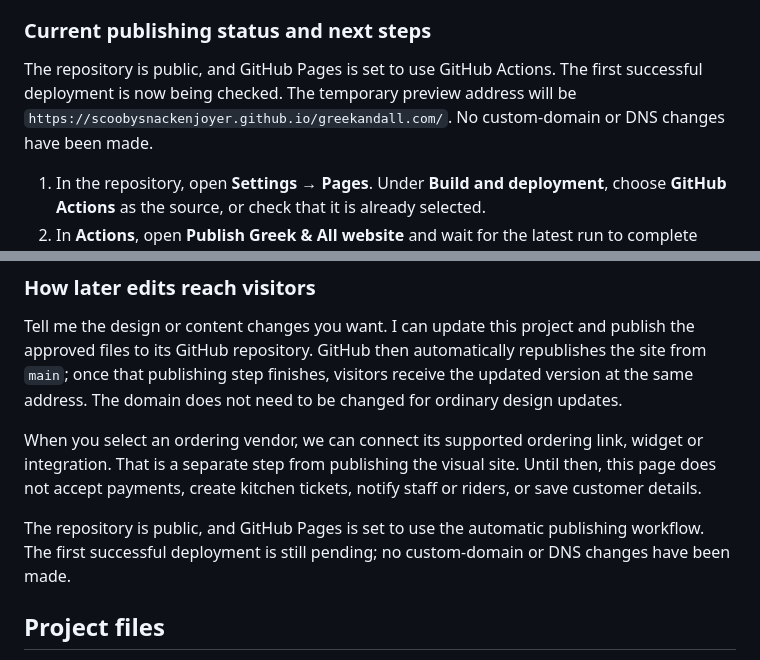
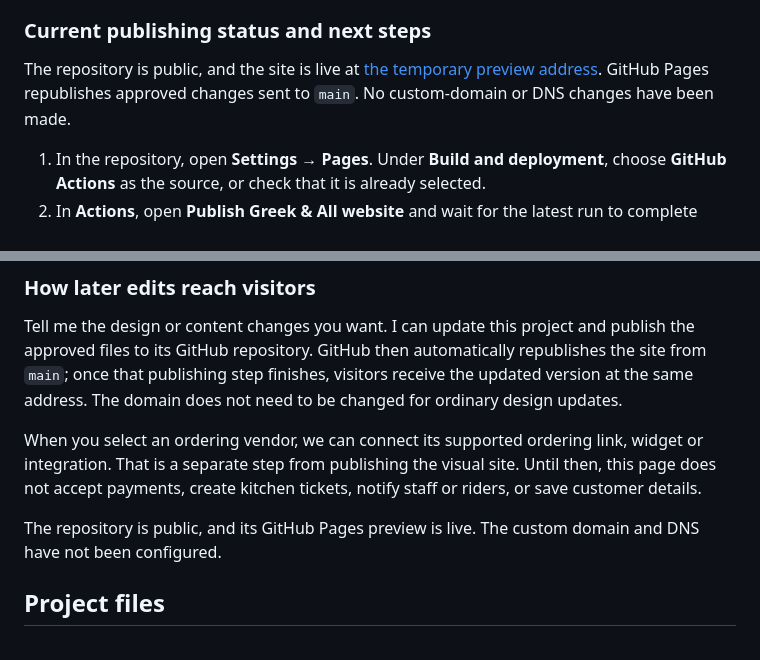
Before and after one commit to scoobysnackenjoyer/greekandall.com, a Markdown page: README.md, 2 parts joined by grey strips. GitHub-like rendering.

Commit message:
Document live Greek & All preview

```diff
--- a/README.md
+++ b/README.md
@@ -67,7 +67,7 @@ The included `.github/workflows/deploy.yml` file is the automatic publishing set
 
 ### Current publishing status and next steps
 
-The repository is public, and GitHub Pages is set to use GitHub Actions. The first successful deployment is now being checked. The temporary preview address will be `https://scoobysnackenjoyer.github.io/greekandall.com/`. No custom-domain or DNS changes have been made.
+The repository is public, and the site is live at [the temporary preview address](https://scoobysnackenjoyer.github.io/greekandall.com/). GitHub Pages republishes approved changes sent to `main`. No custom-domain or DNS changes have been made.
 
 1. In the repository, open **Settings → Pages**. Under **Build and deployment**, choose **GitHub Actions** as the source, or check that it is already selected.
 2. In **Actions**, open **Publish Greek & All website** and wait for the latest run to complete successfully. If it has not run, a new update to the `main` branch starts it automatically.
@@ -82,7 +82,7 @@ Tell me the design or content changes you want. I can update this project and pu
 
 When you select an ordering vendor, we can connect its supported ordering link, widget or integration. That is a separate step from publishing the visual site. Until then, this page does not accept payments, create kitchen tickets, notify staff or riders, or save customer details.
 
-The repository is public, and GitHub Pages is set to use the automatic publishing workflow. The first successful deployment is still pending; no custom-domain or DNS changes have been made.
+The repository is public, and its GitHub Pages preview is live. The custom domain and DNS have not been configured.
 
 ## Project files
 
```
